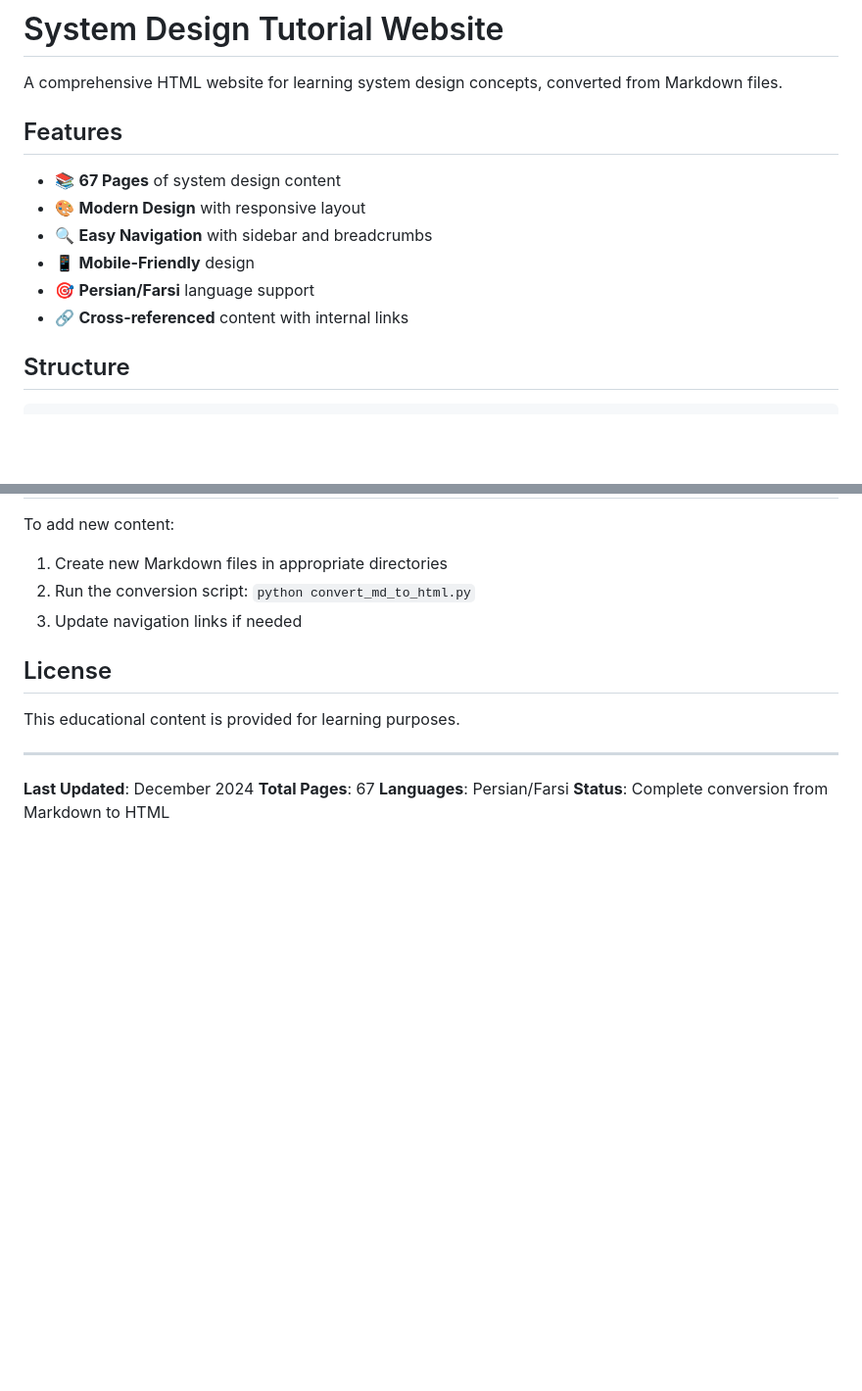
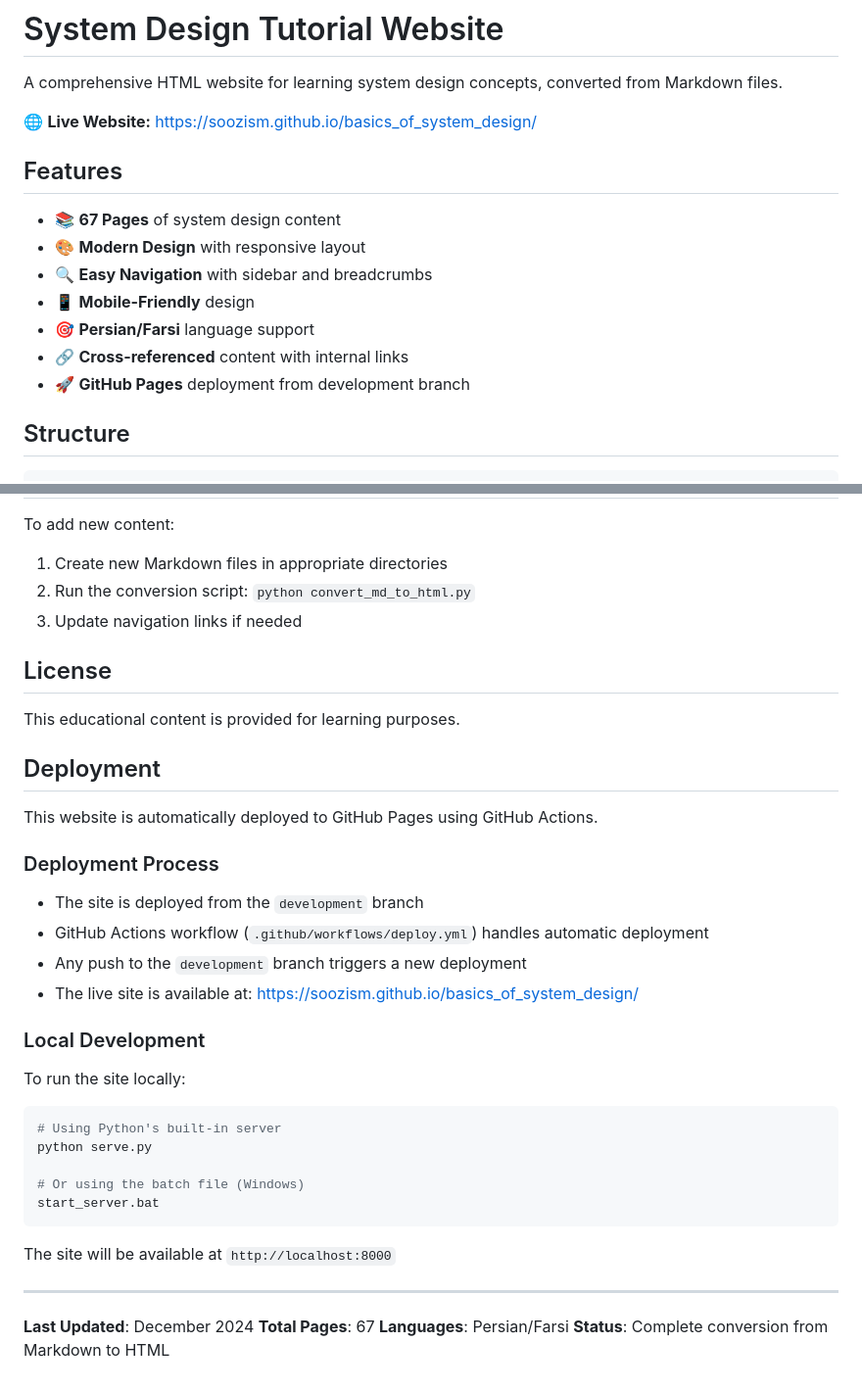
Before and after one commit to Soozism/basics_of_system_design, a Markdown page: README.md, 2 parts joined by grey strips. Shown at 98% size. Drawn GitHub-style; blank space fills up the shorter version.

Commit message:
Update README with GitHub Pages deployment info

````diff
--- a/README.md
+++ b/README.md
@@ -1,6 +1,8 @@
 # System Design Tutorial Website
 
 A comprehensive HTML website for learning system design concepts, converted from Markdown files.
+
+🌐 **Live Website:** [https://soozism.github.io/basics_of_system_design/](https://soozism.github.io/basics_of_system_design/)
 
 ## Features
 
@@ -10,6 +12,7 @@ A comprehensive HTML website for learning system design concepts, converted from
 - 📱 **Mobile-Friendly** design
 - 🎯 **Persian/Farsi** language support
 - 🔗 **Cross-referenced** content with internal links
+- 🚀 **GitHub Pages** deployment from development branch
 
 ## Structure
 
@@ -134,6 +137,28 @@ To add new content:
 
 This educational content is provided for learning purposes.
 
+## Deployment
+
+This website is automatically deployed to GitHub Pages using GitHub Actions.
+
+### Deployment Process
+- The site is deployed from the `development` branch
+- GitHub Actions workflow (`.github/workflows/deploy.yml`) handles automatic deployment
+- Any push to the `development` branch triggers a new deployment
+- The live site is available at: https://soozism.github.io/basics_of_system_design/
+
+### Local Development
+To run the site locally:
+```bash
+# Using Python's built-in server
+python serve.py
+
+# Or using the batch file (Windows)
+start_server.bat
+```
+
+The site will be available at `http://localhost:8000`
+
 ---
 
 **Last Updated**: December 2024
````
